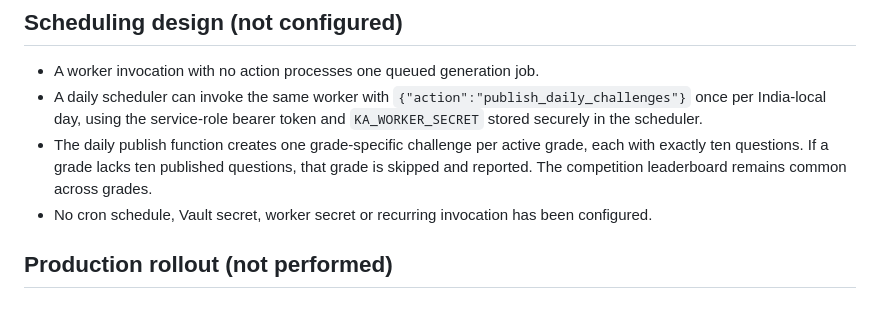
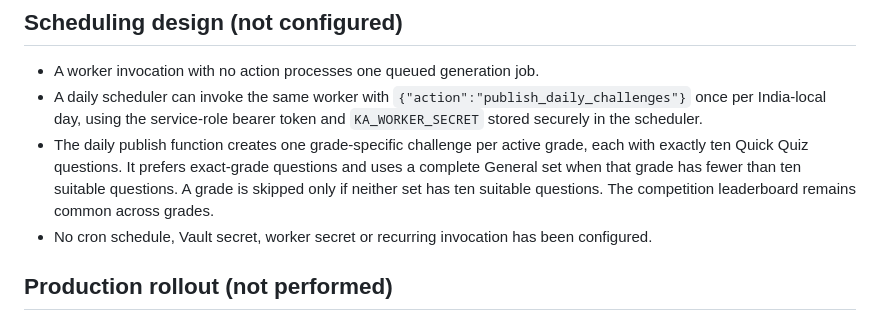
Before and after one commit to kakalirc/MYLIB, a Markdown page: knowledge-arena/EDGE-FUNCTIONS.md, the part around the change. Rendered like a GitHub page.

Commit message:
Document grade-specific daily challenge fallback behaviour

```diff
--- a/knowledge-arena/EDGE-FUNCTIONS.md
+++ b/knowledge-arena/EDGE-FUNCTIONS.md
@@ -52,7 +52,7 @@ Never put service-role keys, worker secrets or Anthropic credentials in browser
 
 - A worker invocation with no action processes one queued generation job.
 - A daily scheduler can invoke the same worker with `{"action":"publish_daily_challenges"}` once per India-local day, using the service-role bearer token and `KA_WORKER_SECRET` stored securely in the scheduler.
-- The daily publish function creates one grade-specific challenge per active grade, each with exactly ten questions. If a grade lacks ten published questions, that grade is skipped and reported. The competition leaderboard remains common across grades.
+- The daily publish function creates one grade-specific challenge per active grade, each with exactly ten Quick Quiz questions. It prefers exact-grade questions and uses a complete General set when that grade has fewer than ten suitable questions. A grade is skipped only if neither set has ten suitable questions. The competition leaderboard remains common across grades.
 - No cron schedule, Vault secret, worker secret or recurring invocation has been configured.
 
 ## Production rollout (not performed)
```
